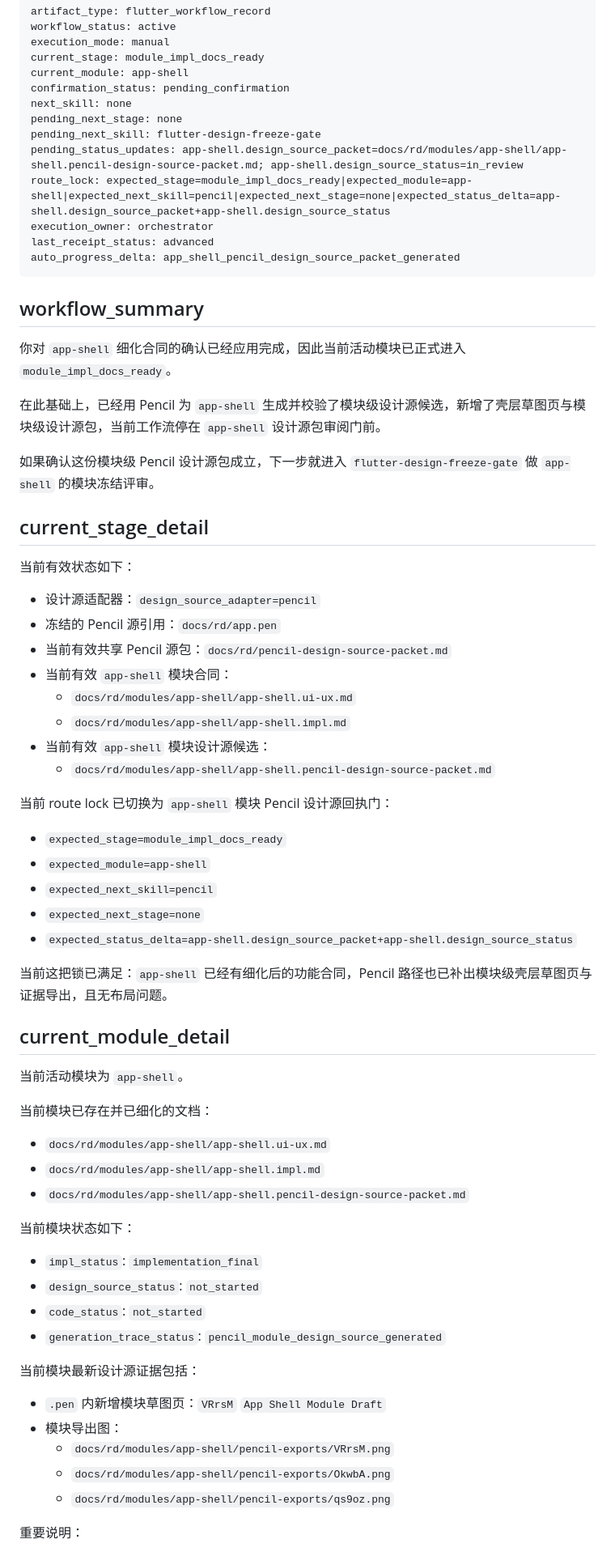
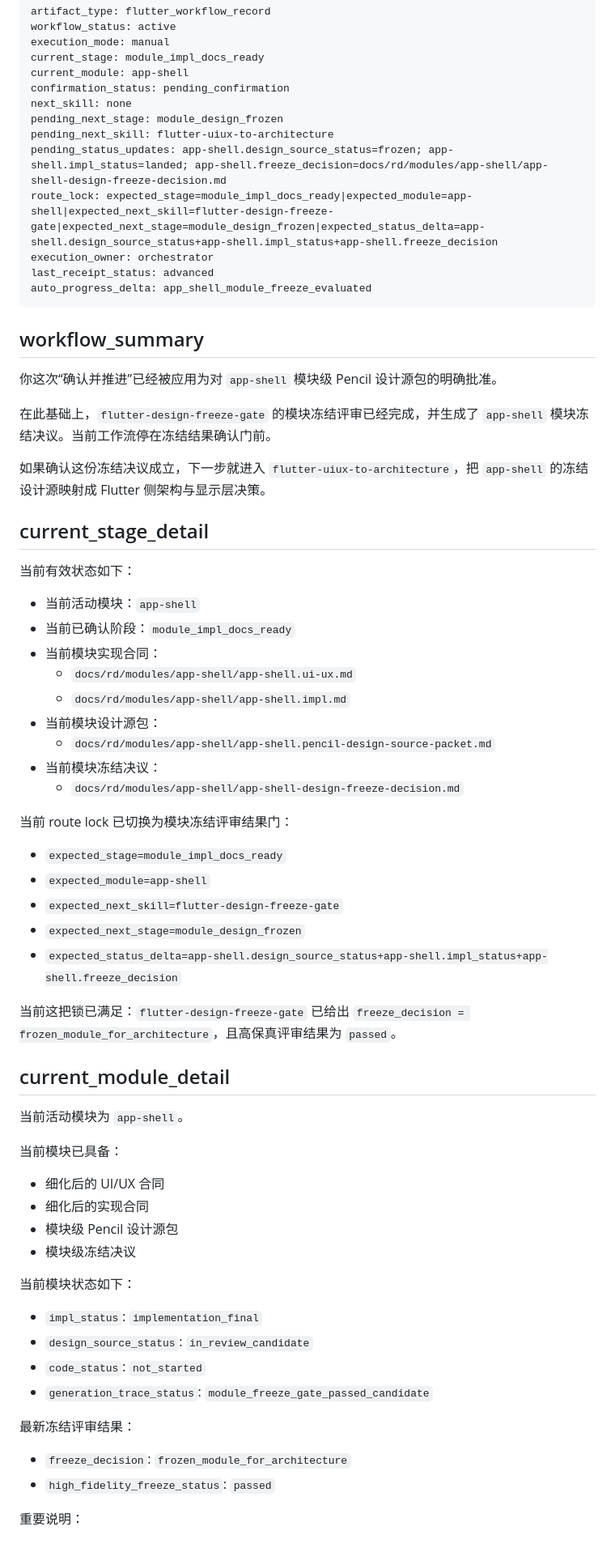
Before and after one commit to weberwang/rhythm, a Markdown page: docs/rd/00-workflow-record.md, the part around one of its changes. Shown at 81% size. Drawn GitHub-style.

Commit message:
docs: freeze app-shell module design gate

```diff
--- a/docs/rd/00-workflow-record.md
+++ b/docs/rd/00-workflow-record.md
@@ -6,70 +6,69 @@ current_stage: module_impl_docs_ready
 current_module: app-shell
 confirmation_status: pending_confirmation
 next_skill: none
-pending_next_stage: none
-pending_next_skill: flutter-design-freeze-gate
-pending_status_updates: app-shell.design_source_packet=docs/rd/modules/app-shell/app-shell.pencil-design-source-packet.md; app-shell.design_source_status=in_review
-route_lock: expected_stage=module_impl_docs_ready|expected_module=app-shell|expected_next_skill=pencil|expected_next_stage=none|expected_status_delta=app-shell.design_source_packet+app-shell.design_source_status
+pending_next_stage: module_design_frozen
+pending_next_skill: flutter-uiux-to-architecture
+pending_status_updates: app-shell.design_source_status=frozen; app-shell.impl_status=landed; app-shell.freeze_decision=docs/rd/modules/app-shell/app-shell-design-freeze-decision.md
+route_lock: expected_stage=module_impl_docs_ready|expected_module=app-shell|expected_next_skill=flutter-design-freeze-gate|expected_next_stage=module_design_frozen|expected_status_delta=app-shell.design_source_status+app-shell.impl_status+app-shell.freeze_decision
 execution_owner: orchestrator
 last_receipt_status: advanced
-auto_progress_delta: app_shell_pencil_design_source_packet_generated
+auto_progress_delta: app_shell_module_freeze_evaluated
 ---
 
 ## workflow_summary
 
-你对 `app-shell` 细化合同的确认已经应用完成，因此当前活动模块已正式进入 `module_impl_docs_ready`。
+你这次“确认并推进”已经被应用为对 `app-shell` 模块级 Pencil 设计源包的明确批准。
 
-在此基础上，已经用 Pencil 为 `app-shell` 生成并校验了模块级设计源候选，新增了壳层草图页与模块级设计源包，当前工作流停在 `app-shell` 设计源包审阅门前。
+在此基础上，`flutter-design-freeze-gate` 的模块冻结评审已经完成，并生成了 `app-shell` 模块冻结决议。当前工作流停在冻结结果确认门前。
 
-如果确认这份模块级 Pencil 设计源包成立，下一步就进入 `flutter-design-freeze-gate` 做 `app-shell` 的模块冻结评审。
+如果确认这份冻结决议成立，下一步就进入 `flutter-uiux-to-architecture`，把 `app-shell` 的冻结设计源映射成 Flutter 侧架构与显示层决策。
 
 ## current_stage_detail
 
 当前有效状态如下：
 
-- 设计源适配器：`design_source_adapter=pencil`
-- 冻结的 Pencil 源引用：`docs/rd/app.pen`
-- 当前有效共享 Pencil 源包：`docs/rd/pencil-design-source-packet.md`
-- 当前有效 `app-shell` 模块合同：
+- 当前活动模块：`app-shell`
+- 当前已确认阶段：`module_impl_docs_ready`
+- 当前模块实现合同：
   - `docs/rd/modules/app-shell/app-shell.ui-ux.md`
   - `docs/rd/modules/app-shell/app-shell.impl.md`
-- 当前有效 `app-shell` 模块设计源候选：
+- 当前模块设计源包：
   - `docs/rd/modules/app-shell/app-shell.pencil-design-source-packet.md`
+- 当前模块冻结决议：
+  - `docs/rd/modules/app-shell/app-shell-design-freeze-decision.md`
 
-当前 route lock 已切换为 `app-shell` 模块 Pencil 设计源回执门：
+当前 route lock 已切换为模块冻结评审结果门：
 
 - `expected_stage=module_impl_docs_ready`
 - `expected_module=app-shell`
-- `expected_next_skill=pencil`
-- `expected_next_stage=none`
-- `expected_status_delta=app-shell.design_source_packet+app-shell.design_source_status`
+- `expected_next_skill=flutter-design-freeze-gate`
+- `expected_next_stage=module_design_frozen`
+- `expected_status_delta=app-shell.design_source_status+app-shell.impl_status+app-shell.freeze_decision`
 
-当前这把锁已满足：`app-shell` 已经有细化后的功能合同，Pencil 路径也已补出模块级壳层草图页与证据导出，且无布局问题。
+当前这把锁已满足：`flutter-design-freeze-gate` 已给出 `freeze_decision = frozen_module_for_architecture`，且高保真评审结果为 `passed`。
 
 ## current_module_detail
 
 当前活动模块为 `app-shell`。
 
-当前模块已存在并已细化的文档：
+当前模块已具备：
 
-- `docs/rd/modules/app-shell/app-shell.ui-ux.md`
-- `docs/rd/modules/app-shell/app-shell.impl.md`
-- `docs/rd/modules/app-shell/app-shell.pencil-design-source-packet.md`
+- 细化后的 UI/UX 合同
+- 细化后的实现合同
+- 模块级 Pencil 设计源包
+- 模块级冻结决议
 
 当前模块状态如下：
 
 - `impl_status`: `implementation_final`
-- `design_source_status`: `not_started`
+- `design_source_status`: `in_review_candidate`
 - `code_status`: `not_started`
-- `generation_trace_status`: `pencil_module_design_source_generated`
+- `generation_trace_status`: `module_freeze_gate_passed_candidate`
 
-当前模块最新设计源证据包括：
+最新冻结评审结果：
 
-- `.pen` 内新增模块草图页：`VRrsM` `App Shell Module Draft`
-- 模块导出图：
-  - `docs/rd/modules/app-shell/pencil-exports/VRrsM.png`
-  - `docs/rd/modules/app-shell/pencil-exports/OkwbA.png`
-  - `docs/rd/modules/app-shell/pencil-exports/qs9oz.png`
+- `freeze_decision`: `frozen_module_for_architecture`
+- `high_fidelity_freeze_status`: `passed`
 
 重要说明：
 
```
Also changed, not shown: other parts of docs/rd/00-workflow-record.md (+20 -34 lines), 2 other files.
